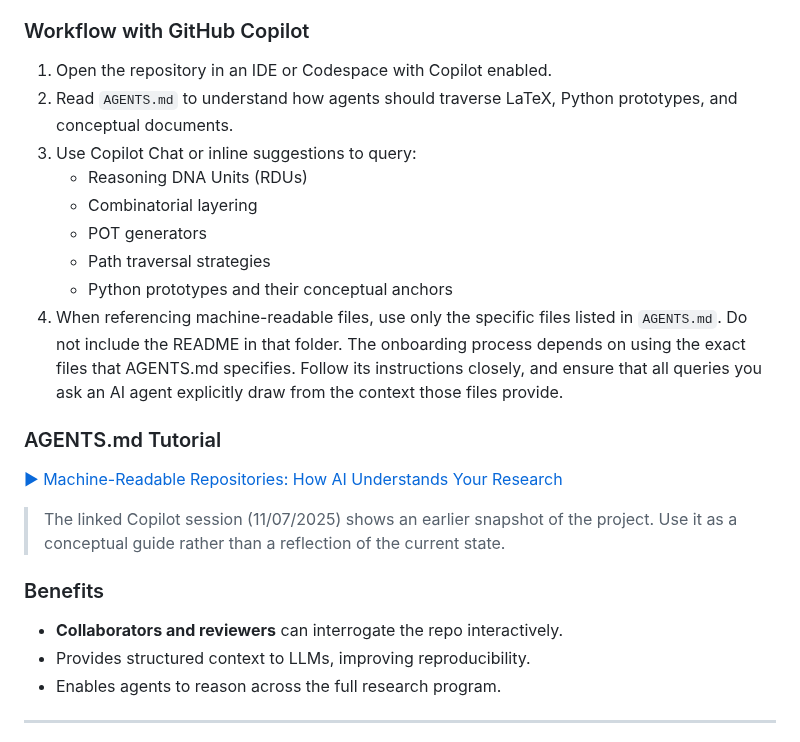
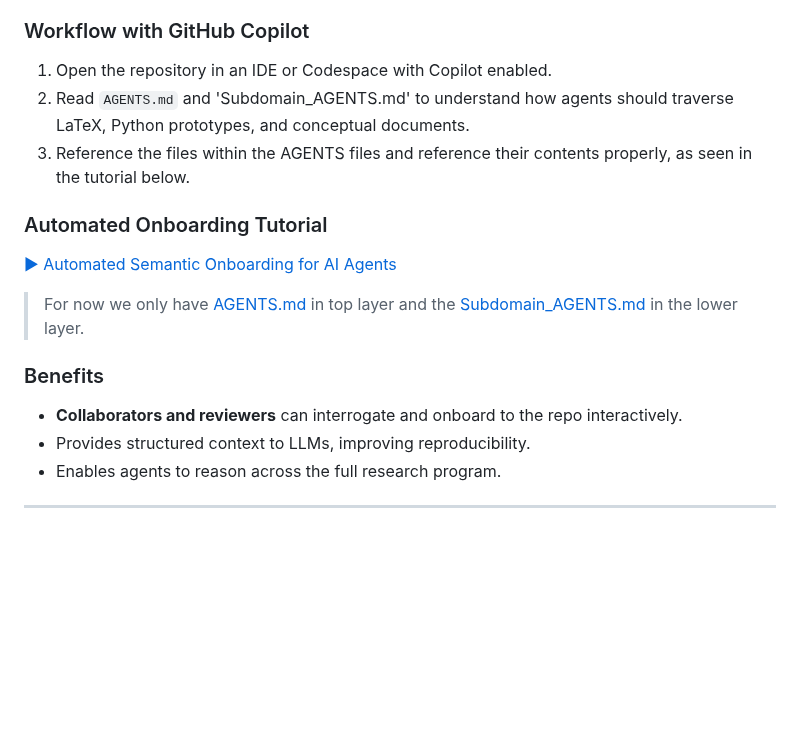
Before and after one commit to Eric-Robert-Lawson/OrganismCore, a Markdown page: README.md, the part around the change. GitHub-like rendering; blank space fills up the shorter version.

```diff
--- a/README.md
+++ b/README.md
@@ -30,25 +30,19 @@ This layer ensures both humans and machine collaborators can explore the Organis
 ### Workflow with GitHub Copilot
 
 1. Open the repository in an IDE or Codespace with Copilot enabled.
-2. Read `AGENTS.md` to understand how agents should traverse LaTeX, Python prototypes, and conceptual documents.
-3. Use Copilot Chat or inline suggestions to query:
-   - Reasoning DNA Units (RDUs)
-   - Combinatorial layering
-   - POT generators
-   - Path traversal strategies
-   - Python prototypes and their conceptual anchors
-4. When referencing machine-readable files, use only the specific files listed in `AGENTS.md`. Do not include the README in that folder. The onboarding process depends on using the exact files that AGENTS.md specifies. Follow its instructions closely, and ensure that all queries you ask an AI agent explicitly draw from the context those files provide.
+2. Read `AGENTS.md` and 'Subdomain_AGENTS.md' to understand how agents should traverse LaTeX, Python prototypes, and conceptual documents.
+3. Reference the files within the AGENTS files and reference their contents properly, as seen in the tutorial below.
 
 
-### AGENTS.md Tutorial
+### Automated Onboarding Tutorial
 
-[▶ Machine-Readable Repositories: How AI Understands Your Research](https://youtu.be/c3MNIpZThhw)
+[▶ Automated Semantic Onboarding for AI Agents](https://youtu.be/pEGlSHxKASw)
 
-> The linked Copilot session (11/07/2025) shows an earlier snapshot of the project. Use it as a conceptual guide rather than a reflection of the current state.
+> For now we only have [AGENTS.md](AGENTS.md) in top layer and the [Subdomain_AGENTS.md](Subdomain_Articles/Subdomain_AGENTS.md) in the lower layer.
 
 ### Benefits
 
-- **Collaborators and reviewers** can interrogate the repo interactively.
+- **Collaborators and reviewers** can interrogate and onboard to the repo interactively.
 - Provides structured context to LLMs, improving reproducibility.
 - Enables agents to reason across the full research program.
 
```
